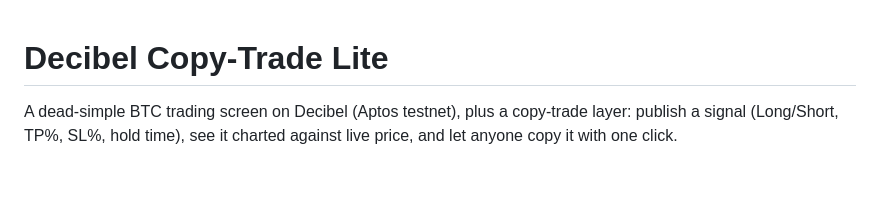
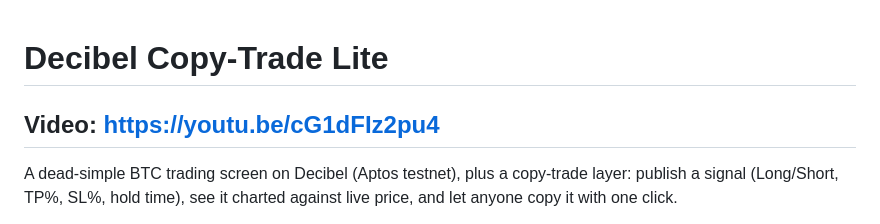
Before and after one commit to JDavidCE2022/decibel-copy-trade-lite, a Markdown page: README.md, the part around the change. Rendered like a GitHub page; blank space fills up the shorter version.

```diff
--- a/README.md
+++ b/README.md
@@ -1,4 +1,6 @@
 # Decibel Copy-Trade Lite
+
+## Video: https://youtu.be/cG1dFIz2pu4
 
 A dead-simple BTC trading screen on Decibel (Aptos testnet), plus a copy-trade
 layer: publish a signal (Long/Short, TP%, SL%, hold time), see it charted
```
